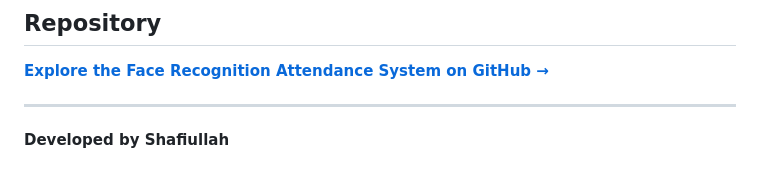
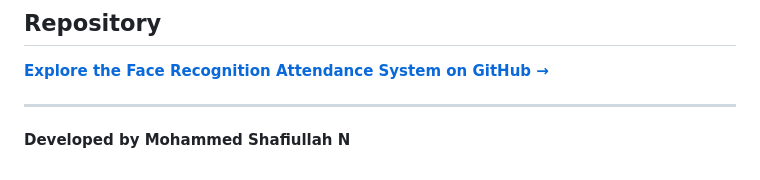
Before and after one commit to Shafyydev/face-recognition-attendance-system, a Markdown page: README.md, the part around the change. GitHub-like rendering.

```diff
--- a/README.md
+++ b/README.md
@@ -210,4 +210,4 @@ This project demonstrates the application of Python, face recognition, database
 
 ---
 
-**Developed by Shafiullah**
+**Developed by Mohammed Shafiullah N**
```
